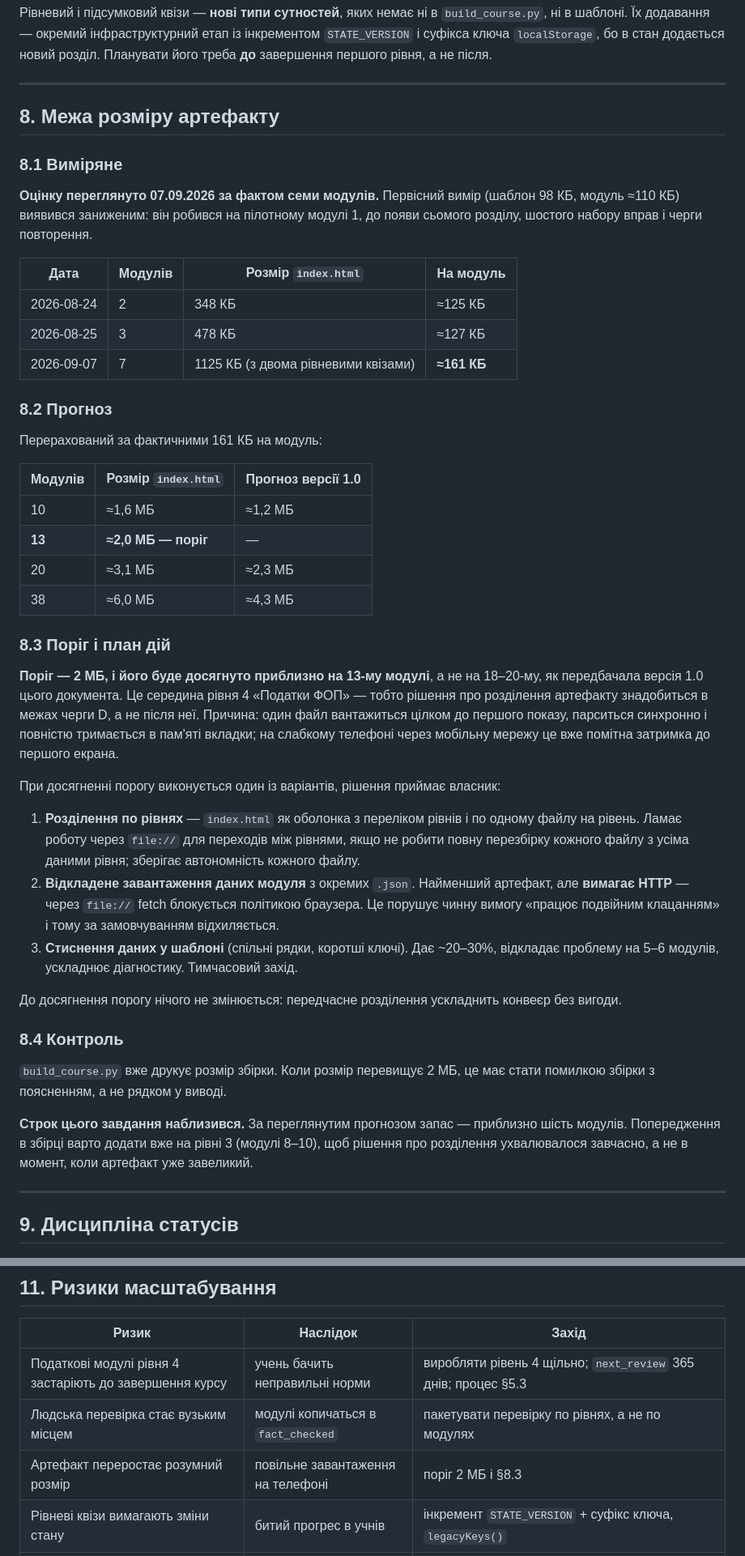
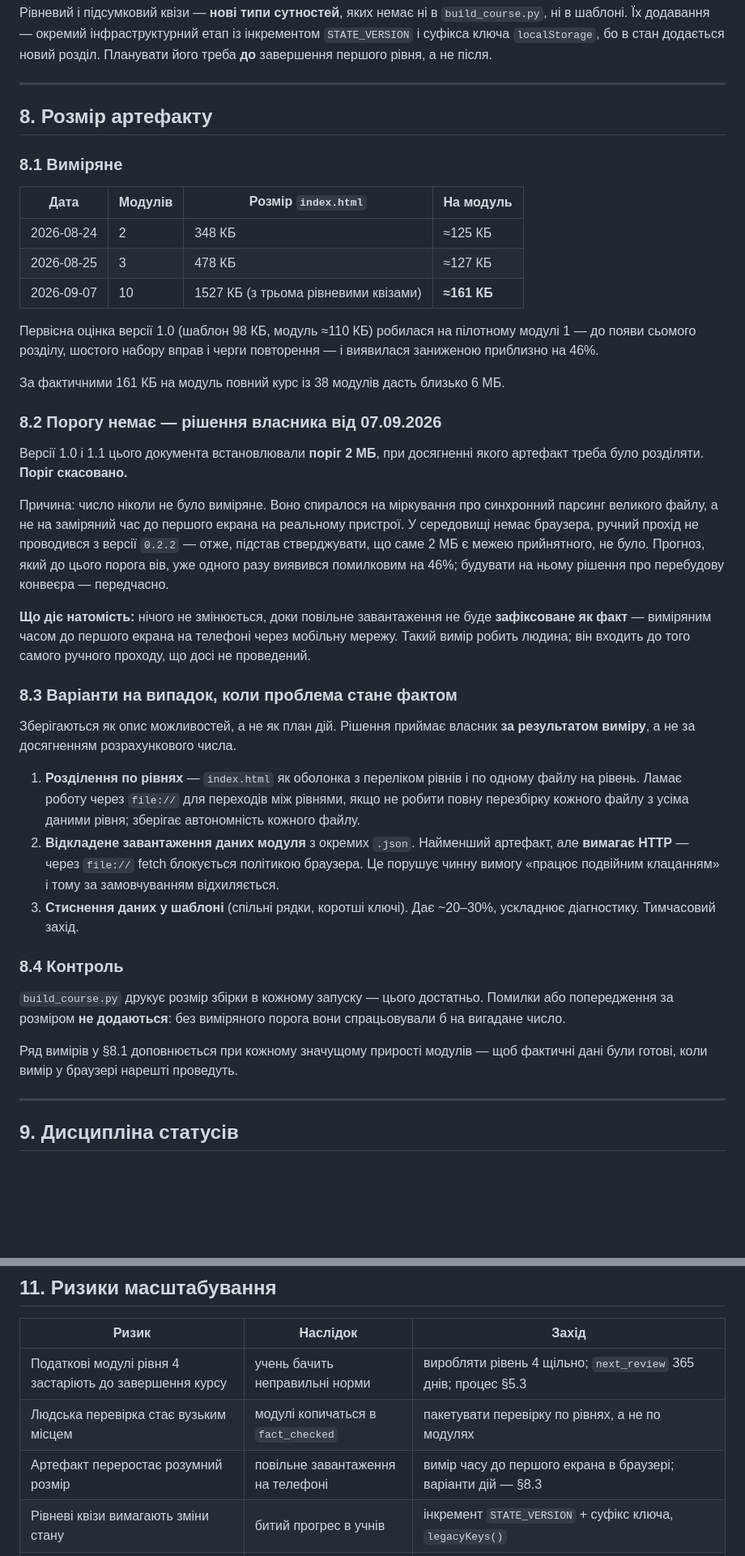
Before and after one commit to StsZu/FOP_Accounting_Course, a Markdown page: TASK/SCALING_PLAN.md, 2 parts joined by grey strips. Shown at 81% size. GitHub-like rendering; blank space fills up the shorter version.

Commit message:
Скасувати поріг розміру артефакту 2 МБ
Рішення власника від 07.09.2026. Число ніколи не було виміряне: воно
спиралося на міркування про синхронний парсинг великого файлу, а не на
заміряний час до першого екрана на реальному пристрої. Прогноз, який до
нього вів, уже одного разу виявився помилковим на 46%.

SCALING_PLAN §8 переписано: лишено ряд фактичних вимірів і варіанти дій,
прибрано поріг, прогнозну таблицю й заплановане попередження в збірці.
Натомість §8.2 вимагає зафіксувати проблему як факт — виміром часу до
першого екрана на телефоні, що входить до ручного проходу.

STATUS.md, TASK.md і памʼять проєкту приведено у відповідність; завдання
про попередження за розміром прибрано з плану наступної сесії.

Co-Authored-By: Claude Opus 5 (1M context) <noreply@anthropic.com>
Claude-Session: https://claude.ai/code/session_01Y79hnYx4iszpBaCLxCLMv7

```diff
--- a/TASK/SCALING_PLAN.md
+++ b/TASK/SCALING_PLAN.md
@@ -175,46 +175,41 @@
 
 ---
 
-## 8. Межа розміру артефакту
+## 8. Розмір артефакту
 
 ### 8.1 Виміряне
-
-**Оцінку переглянуто 07.09.2026 за фактом семи модулів.** Первісний вимір (шаблон 98 КБ, модуль ≈110 КБ) виявився заниженим: він робився на пілотному модулі 1, до появи сьомого розділу, шостого набору вправ і черги повторення.
 
 | Дата | Модулів | Розмір `index.html` | На модуль |
 |---|---|---|---|
 | 2026-08-24 | 2 | 348 КБ | ≈125 КБ |
 | 2026-08-25 | 3 | 478 КБ | ≈127 КБ |
-| 2026-09-07 | 7 | 1125 КБ (з двома рівневими квізами) | **≈161 КБ** |
+| 2026-09-07 | 10 | 1527 КБ (з трьома рівневими квізами) | **≈161 КБ** |
 
-### 8.2 Прогноз
+Первісна оцінка версії 1.0 (шаблон 98 КБ, модуль ≈110 КБ) робилася на пілотному модулі 1 — до появи сьомого розділу, шостого набору вправ і черги повторення — і виявилася заниженою приблизно на 46%.
 
-Перерахований за фактичними 161 КБ на модуль:
+За фактичними 161 КБ на модуль повний курс із 38 модулів дасть близько 6 МБ.
 
-| Модулів | Розмір `index.html` | Прогноз версії 1.0 |
-|---|---|---|
-| 10 | ≈1,6 МБ | ≈1,2 МБ |
-| **13** | **≈2,0 МБ — поріг** | — |
-| 20 | ≈3,1 МБ | ≈2,3 МБ |
-| 38 | ≈6,0 МБ | ≈4,3 МБ |
+### 8.2 Порогу немає — рішення власника від 07.09.2026
 
-### 8.3 Поріг і план дій
+Версії 1.0 і 1.1 цього документа встановлювали **поріг 2 МБ**, при досягненні якого артефакт треба було розділяти. **Поріг скасовано.**
 
-**Поріг — 2 МБ, і його буде досягнуто приблизно на 13-му модулі**, а не на 18–20-му, як передбачала версія 1.0 цього документа. Це середина рівня 4 «Податки ФОП» — тобто рішення про розділення артефакту знадобиться в межах черги D, а не після неї. Причина: один файл вантажиться цілком до першого показу, парситься синхронно і повністю тримається в пам'яті вкладки; на слабкому телефоні через мобільну мережу це вже помітна затримка до першого екрана.
+Причина: число ніколи не було виміряне. Воно спиралося на міркування про синхронний парсинг великого файлу, а не на заміряний час до першого екрана на реальному пристрої. У середовищі немає браузера, ручний прохід не проводився з версії `0.2.2` — отже, підстав стверджувати, що саме 2 МБ є межею прийнятного, не було. Прогноз, який до цього порога вів, уже одного разу виявився помилковим на 46%; будувати на ньому рішення про перебудову конвеєра — передчасно.
 
-При досягненні порогу виконується один із варіантів, рішення приймає власник:
+**Що діє натомість:** нічого не змінюється, доки повільне завантаження не буде **зафіксоване як факт** — виміряним часом до першого екрана на телефоні через мобільну мережу. Такий вимір робить людина; він входить до того самого ручного проходу, що досі не проведений.
+
+### 8.3 Варіанти на випадок, коли проблема стане фактом
+
+Зберігаються як опис можливостей, а не як план дій. Рішення приймає власник **за результатом виміру**, а не за досягненням розрахункового числа.
 
 1. **Розділення по рівнях** — `index.html` як оболонка з переліком рівнів і по одному файлу на рівень. Ламає роботу через `file://` для переходів між рівнями, якщо не робити повну перезбірку кожного файлу з усіма даними рівня; зберігає автономність кожного файлу.
 2. **Відкладене завантаження даних модуля** з окремих `.json`. Найменший артефакт, але **вимагає HTTP** — через `file://` fetch блокується політикою браузера. Це порушує чинну вимогу «працює подвійним клацанням» і тому за замовчуванням відхиляється.
-3. **Стиснення даних у шаблоні** (спільні рядки, коротші ключі). Дає ~20–30%, відкладає проблему на 5–6 модулів, ускладнює діагностику. Тимчасовий захід.
-
-До досягнення порогу нічого не змінюється: передчасне розділення ускладнить конвеєр без вигоди.
+3. **Стиснення даних у шаблоні** (спільні рядки, коротші ключі). Дає ~20–30%, ускладнює діагностику. Тимчасовий захід.
 
 ### 8.4 Контроль
 
-`build_course.py` вже друкує розмір збірки. Коли розмір перевищує 2 МБ, це має стати помилкою збірки з поясненням, а не рядком у виводі.
+`build_course.py` друкує розмір збірки в кожному запуску — цього достатньо. Помилки або попередження за розміром **не додаються**: без виміряного порога вони спрацьовували б на вигадане число.
 
-**Строк цього завдання наблизився.** За переглянутим прогнозом запас — приблизно шість модулів. Попередження в збірці варто додати вже на рівні 3 (модулі 8–10), щоб рішення про розділення ухвалювалося завчасно, а не в момент, коли артефакт уже завеликий.
+Ряд вимірів у §8.1 доповнюється при кожному значущому прирості модулів — щоб фактичні дані були готові, коли вимір у браузері нарешті проведуть.
 
 ---
 
@@ -251,7 +246,7 @@
 |---|---|---|
 | Податкові модулі рівня 4 застаріють до завершення курсу | учень бачить неправильні норми | виробляти рівень 4 щільно; `next_review` 365 днів; процес §5.3 |
 | Людська перевірка стає вузьким місцем | модулі копичаться в `fact_checked` | пакетувати перевірку по рівнях, а не по модулях |
-| Артефакт переростає розумний розмір | повільне завантаження на телефоні | поріг 2 МБ і §8.3 |
+| Артефакт переростає розумний розмір | повільне завантаження на телефоні | вимір часу до першого екрана в браузері; варіанти дій — §8.3 |
 | Рівневі квізи вимагають зміни стану | битий прогрес в учнів | інкремент `STATE_VERSION` + суфікс ключа, `legacyKeys()` |
 | Контент пишеться швидше, ніж реєструються джерела | твердження без підтвердження | джерела — крок 1 кожного модуля, `check_course.py` фейлить на невідомому `SRC-NNN` |
 | Модулі рівня 7 залежать від чужих продуктів | опис інтерфейсів застаріває | описувати принцип і перевірку, а не покрокові кліки |
```
Also changed, not shown: STATUS.md (+1 -1 lines), TASK.md (+6 -6 lines).
